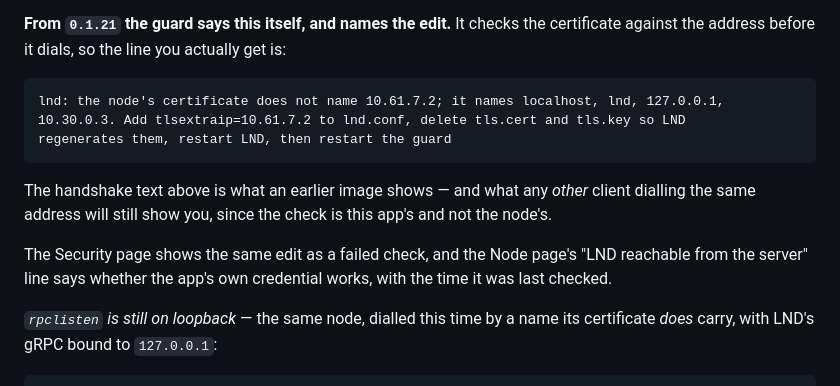
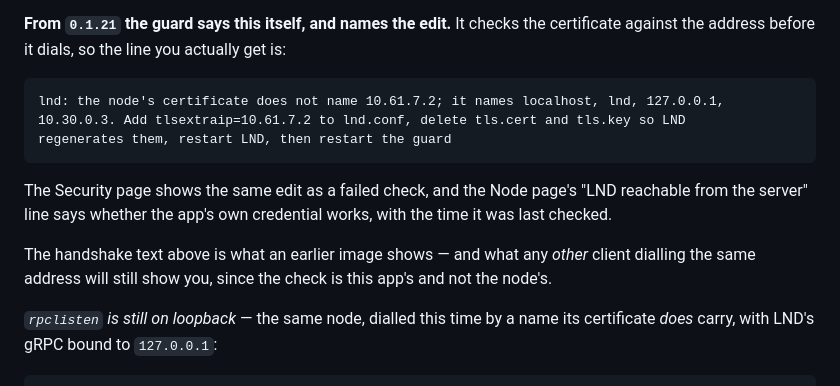
Before and after one commit to davotoula/brollyzapper, a Markdown page: DEPLOYING.md, the part around the change. Rendered like a GitHub page.

````diff
--- a/DEPLOYING.md
+++ b/DEPLOYING.md
@@ -454,11 +454,11 @@ lnd: the node's certificate does not name 10.61.7.2; it names localhost, lnd, 12
 regenerates them, restart LND, then restart the guard
 ```
 
+The Security page shows the same edit as a failed check, and the Node page's "LND reachable from
+the server" line says whether the app's own credential works, with the time it was last checked.
+
 The handshake text above is what an earlier image shows — and what any *other* client dialling
 the same address will still show you, since the check is this app's and not the node's.
-
-The Security page shows the same edit as a failed check, and the Node page's "LND reachable from
-the server" line says whether the app's own credential works, with the time it was last checked.
 
 *`rpclisten` is still on loopback* — the same node, dialled this time by a name its certificate
 *does* carry, with LND's gRPC bound to `127.0.0.1`:
````
Also changed, not shown: README.md (+8 -9 lines).
